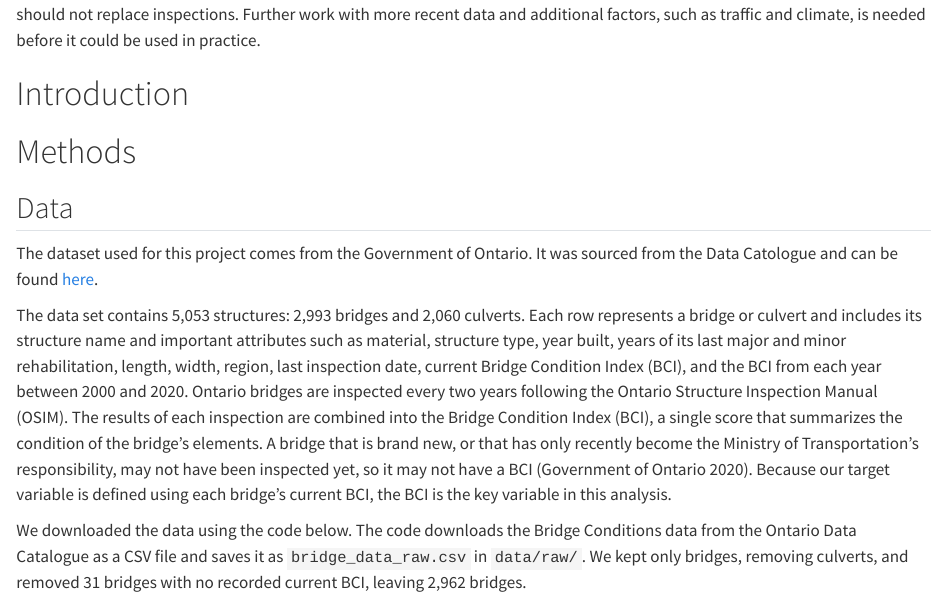
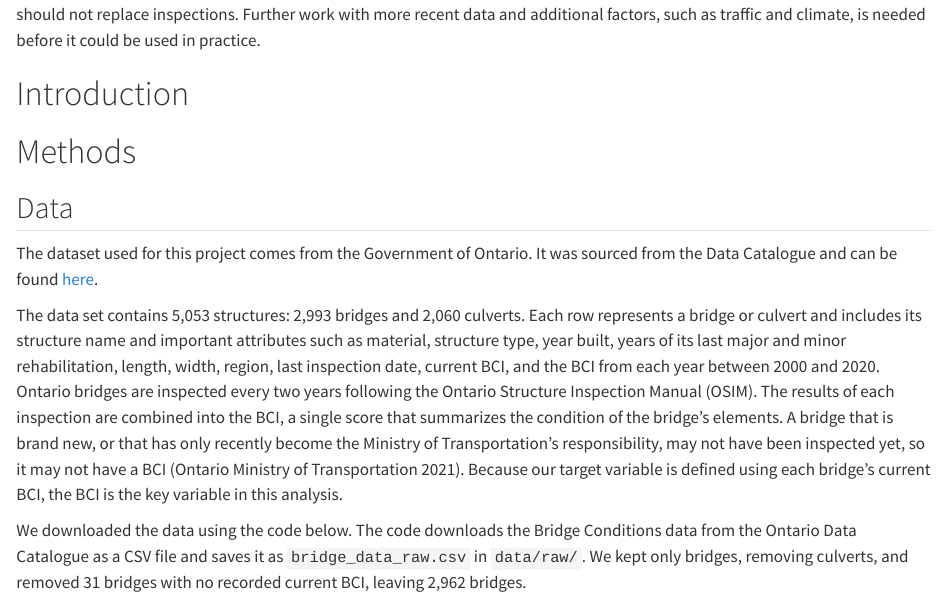
Before and after one commit to UBC-MDS-2026-27/DSCI-522-Group-7, a Quarto document (src/bridge_health_report.qmd): the page in a window 1100 px wide, from 770 px down. Rendered offline with R 4.5, knitr and Pandoc in place of Quarto, with nearby package versions; some code elsewhere in the file could not run offline; long lines of code are wrapped.

Commit message:
Fix citation and typos in Data subsection of Methods

```diff
--- a/src/bridge_health_report.qmd
+++ b/src/bridge_health_report.qmd
@@ -36,9 +36,9 @@ Here we attempt to build a classification model that predicts whether an Ontario
 
 # Methods
 ## Data
-The dataset used for this project comes from the Government of Ontario. It was sourced from the Data Catologue and can be found [here](https://data.ontario.ca/dataset/bridge-conditions).
+The dataset used for this project comes from the Government of Ontario. It was sourced from the Data Catalogue and can be found [here](https://data.ontario.ca/dataset/bridge-conditions).
 
-The data set contains 5,053 structures: 2,993 bridges and 2,060 culverts. Each row represents a bridge or culvert and includes its structure name and important attributes such as material, structure type, year built, years of its last major and minor rehabilitation, length, width, region, last inspection date, current Bridge Condition Index (BCI), and the BCI from each year between 2000 and 2020. Ontario bridges are inspected every two years following the Ontario Structure Inspection Manual (OSIM). The results of each inspection are combined into the Bridge Condition Index (BCI), a single score that summarizes the condition of the bridge’s elements. A bridge that is brand new, or that has only recently become the Ministry of Transportation’s responsibility, may not have been inspected yet, so it may not have a BCI (Government of Ontario 2020). Because our target variable is defined using each bridge’s current BCI, the BCI is the key variable in this analysis.
+The data set contains 5,053 structures: 2,993 bridges and 2,060 culverts. Each row represents a bridge or culvert and includes its structure name and important attributes such as material, structure type, year built, years of its last major and minor rehabilitation, length, width, region, last inspection date, current BCI, and the BCI from each year between 2000 and 2020. Ontario bridges are inspected every two years following the Ontario Structure Inspection Manual (OSIM). The results of each inspection are combined into the BCI, a single score that summarizes the condition of the bridge’s elements. A bridge that is brand new, or that has only recently become the Ministry of Transportation’s responsibility, may not have been inspected yet, so it may not have a BCI (Ontario Ministry of Transportation 2021). Because our target variable is defined using each bridge’s current BCI, the BCI is the key variable in this analysis.
 
 We downloaded the data using the code below. The code downloads the Bridge Conditions data from the Ontario Data Catalogue as a CSV file and saves it as `bridge_data_raw.csv` in `data/raw/`. We kept only bridges, removing culverts, and removed 31 bridges with no recorded current BCI, leaving 2,962 bridges.
 
```
